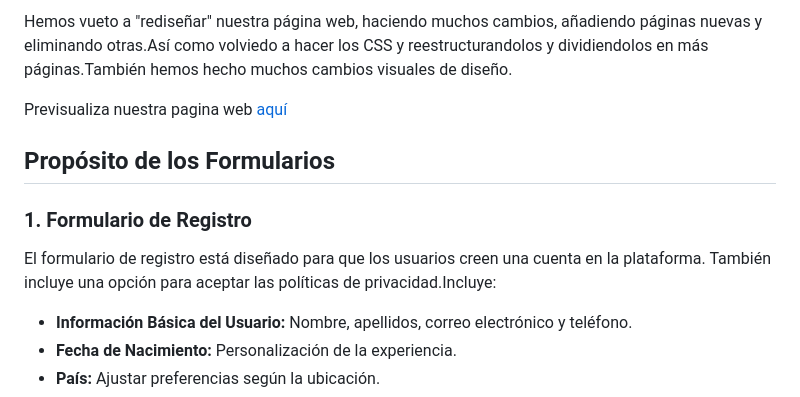
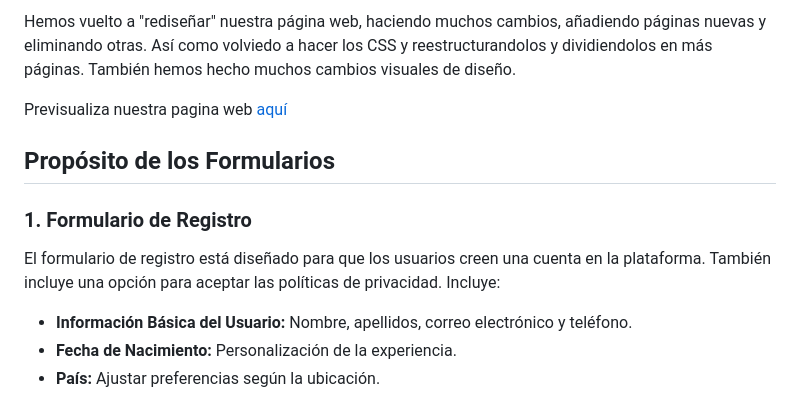
Before and after one commit to jonay123/pagina-web-adela, a Markdown page: README.md, the part around the change. Drawn GitHub-style.

```diff
--- a/README.md
+++ b/README.md
@@ -1,4 +1,4 @@
-Hemos vueto a "rediseñar" nuestra página web, haciendo muchos cambios, añadiendo páginas nuevas y eliminando otras.Así como volviedo a hacer los CSS y reestructurandolos y dividiendolos en más páginas.También hemos hecho muchos cambios visuales de diseño.
+Hemos vuelto a "rediseñar" nuestra página web, haciendo muchos cambios, añadiendo páginas nuevas y eliminando otras. Así como volviedo a hacer los CSS y reestructurandolos y dividiendolos en más páginas. También hemos hecho muchos cambios visuales de diseño.
 
 
 Previsualiza nuestra pagina web [aquí](https://jonay123.github.io/pagina-web-adela/)
@@ -7,7 +7,7 @@ Previsualiza nuestra pagina web [aquí](https://jonay123.github.io/pagina-web-ad
 
 ### 1. Formulario de Registro
 El formulario de registro está diseñado para que los usuarios creen una cuenta en la plataforma.
-También incluye una opción para aceptar las políticas de privacidad.Incluye:
+También incluye una opción para aceptar las políticas de privacidad. Incluye:
 
 - **Información Básica del Usuario:** Nombre, apellidos, correo electrónico y teléfono.
 - **Fecha de Nacimiento:** Personalización de la experiencia.
```
